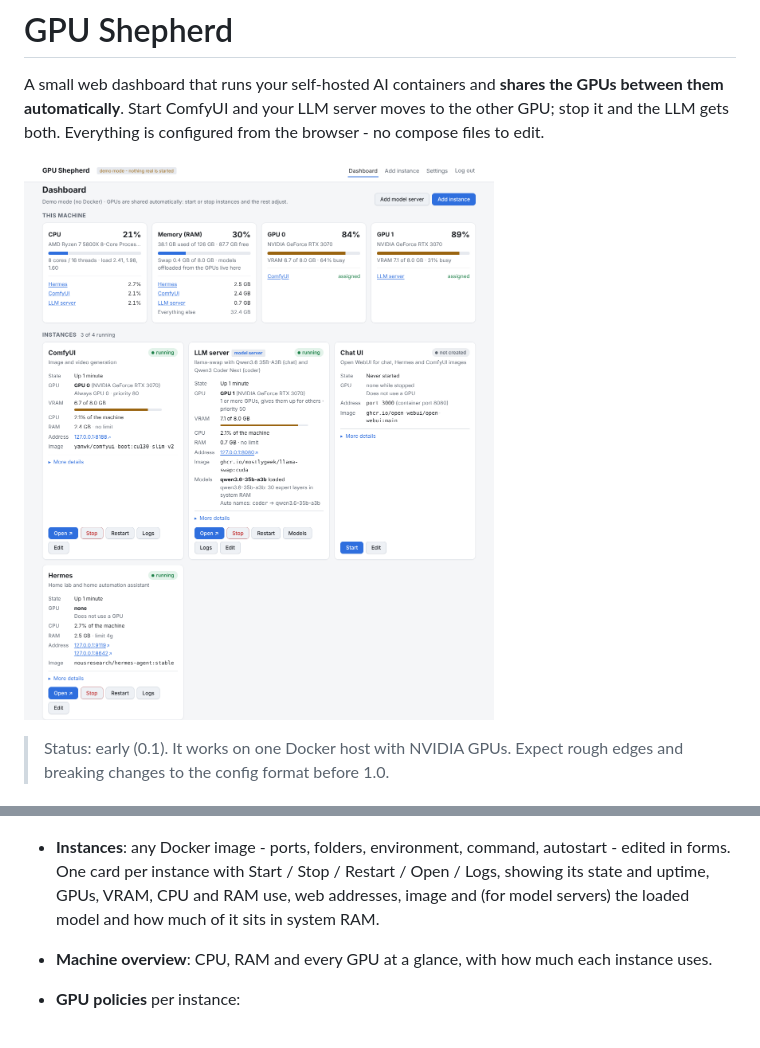
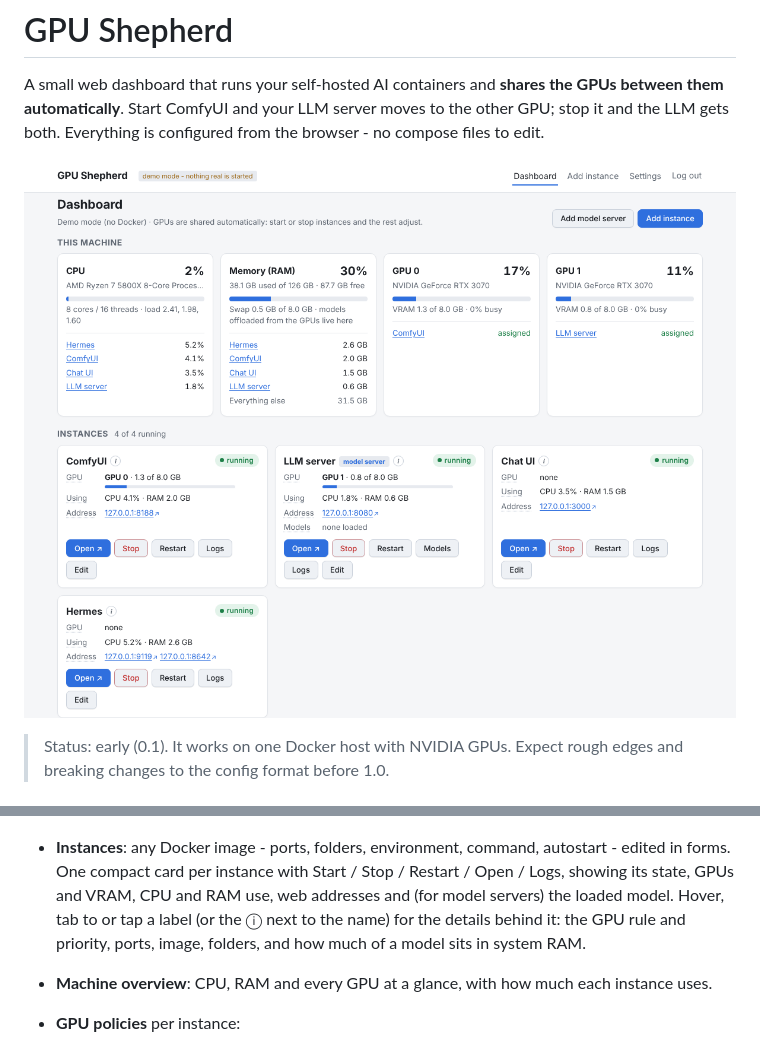
Before and after one commit to TechFreak94/GPU-Shepherd, a Markdown page: README.md, 2 parts joined by grey strips. Drawn GitHub-style; pictures changed too: docs/screenshots/dashboard.png.

```diff
--- a/README.md
+++ b/README.md
@@ -28,9 +28,10 @@ each instance says what it needs, and starting or stopping anything re-plans who
 
   ![Templates](docs/screenshots/templates.png)
 - **Instances**: any Docker image - ports, folders, environment, command, autostart - edited in
-  forms. One card per instance with Start / Stop / Restart / Open / Logs, showing its state and
-  uptime, GPUs, VRAM, CPU and RAM use, web addresses, image and (for model servers) the loaded
-  model and how much of it sits in system RAM.
+  forms. One compact card per instance with Start / Stop / Restart / Open / Logs, showing its
+  state, GPUs and VRAM, CPU and RAM use, web addresses and (for model servers) the loaded model.
+  Hover, tab to or tap a label (or the ⓘ next to the name) for the details behind it: the GPU rule
+  and priority, ports, image, folders, and how much of a model sits in system RAM.
 - **Machine overview**: CPU, RAM and every GPU at a glance, with how much each instance uses.
 - **GPU policies** per instance:
   - *Fixed* - always these GPUs (e.g. ComfyUI on GPU 0).
```
Also changed, not shown: 4 other files.
